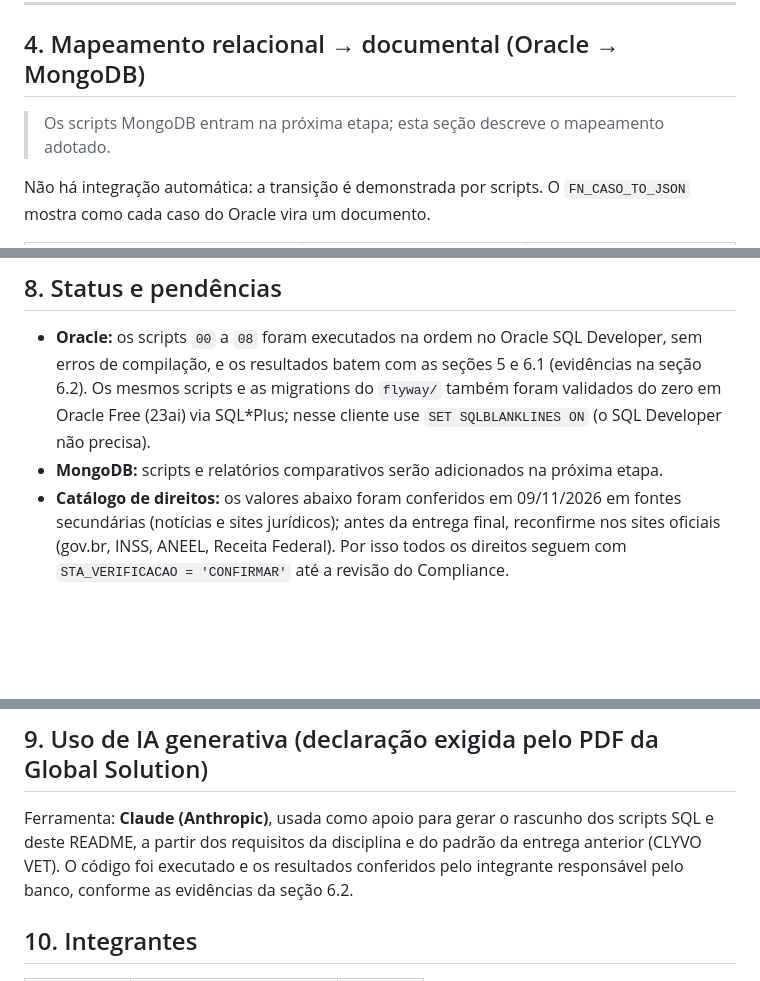
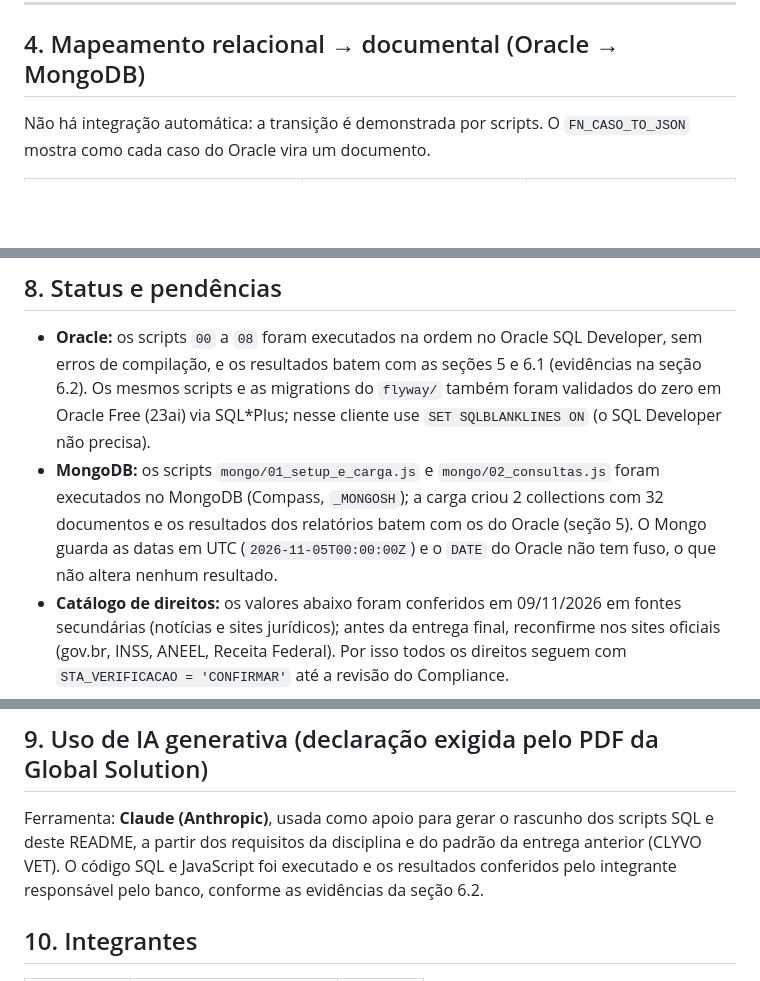
Before and after one commit to Global-Solution-Direito-Facil/DireitoFacil-DB, a Markdown page: README.md, 3 parts joined by grey strips. GitHub-like rendering; blank space fills up the shorter version.

```diff
--- a/README.md
+++ b/README.md
@@ -126,9 +125,6 @@ As funções/procedures do `05` (avulsas) são movidas para os pacotes no `06` e
 ---
 
 ## 4. Mapeamento relacional → documental (Oracle → MongoDB)
-
-> Os scripts MongoDB entram na próxima etapa; esta seção descreve o mapeamento adotado.
-
 Não há integração automática: a transição é demonstrada por scripts. O `FN_CASO_TO_JSON` mostra como cada caso do Oracle vira um documento.
 
 | Oracle | MongoDB | Como |
@@ -351,7 +361,7 @@ Banco intacto após o `ROLLBACK` do teste:
 ## 8. Status e pendências
 
 - **Oracle:** os scripts `00` a `08` foram executados na ordem no Oracle SQL Developer, sem erros de compilação, e os resultados batem com as seções 5 e 6.1 (evidências na seção 6.2). Os mesmos scripts e as migrations do `flyway/` também foram validados do zero em Oracle Free (23ai) via SQL*Plus; nesse cliente use `SET SQLBLANKLINES ON` (o SQL Developer não precisa).
-- **MongoDB:** scripts e relatórios comparativos serão adicionados na próxima etapa.
+- **MongoDB:** os scripts `mongo/01_setup_e_carga.js` e `mongo/02_consultas.js` foram executados no MongoDB (Compass, `_MONGOSH`); a carga criou 2 collections com 32 documentos e os resultados dos relatórios batem com os do Oracle (seção 5). O Mongo guarda as datas em UTC (`2026-11-05T00:00:00Z`) e o `DATE` do Oracle não tem fuso, o que não altera nenhum resultado.
 - **Catálogo de direitos:** os valores abaixo foram conferidos em 09/11/2026 em fontes secundárias (notícias e sites jurídicos); antes da entrega final, reconfirme nos sites oficiais (gov.br, INSS, ANEEL, Receita Federal). Por isso todos os direitos seguem com `STA_VERIFICACAO = 'CONFIRMAR'` até a revisão do Compliance.
 
 | Item no banco | Valor | Base | Fonte consultada |
@@ -369,7 +379,7 @@ Ressalvas: (1) o `POSSIVEL` (tolerância de 20% sobre o limite) é uma escolha d
 
 ## 9. Uso de IA generativa (declaração exigida pelo PDF da Global Solution)
 
-Ferramenta: **Claude (Anthropic)**, usada como apoio para gerar o rascunho dos scripts SQL e deste README, a partir dos requisitos da disciplina e do padrão da entrega anterior (CLYVO VET). O código foi executado e os resultados conferidos pelo integrante responsável pelo banco, conforme as evidências da seção 6.2.
+Ferramenta: **Claude (Anthropic)**, usada como apoio para gerar o rascunho dos scripts SQL e deste README, a partir dos requisitos da disciplina e do padrão da entrega anterior (CLYVO VET). O código SQL e JavaScript foi executado e os resultados conferidos pelo integrante responsável pelo banco, conforme as evidências da seção 6.2.
 
 ## 10. Integrantes
 
```
Also changed, not shown: other parts of README.md (+18 -5 lines), evidencias/20_mongo_carga_32_documentos.png (added), evidencias/21_mongo_relatorio3_totais.png (added), evidencias/22_mongo_colecoes_compass.png (added), 3 other files.
